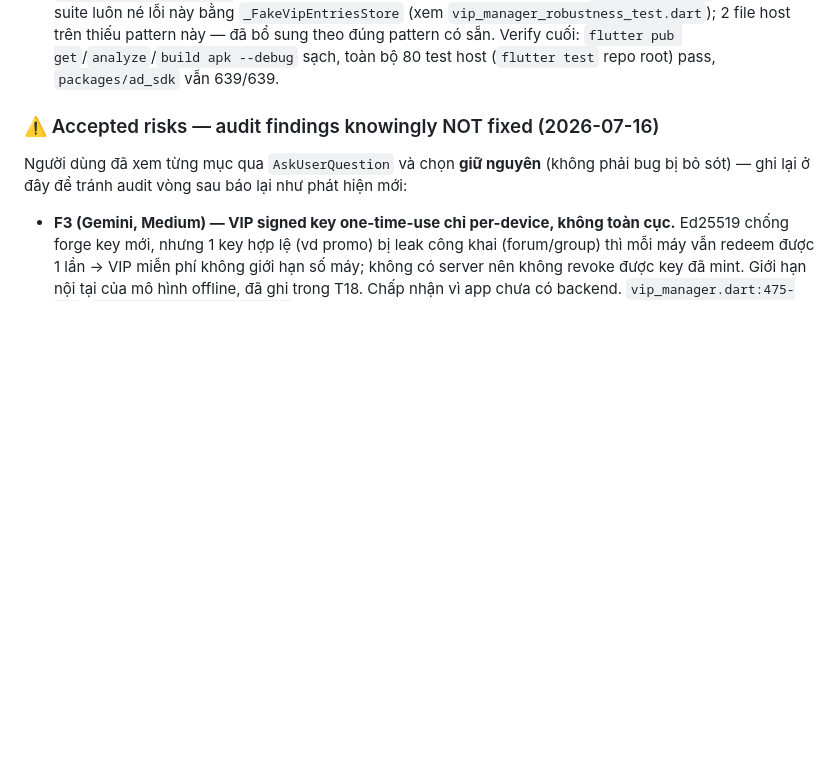
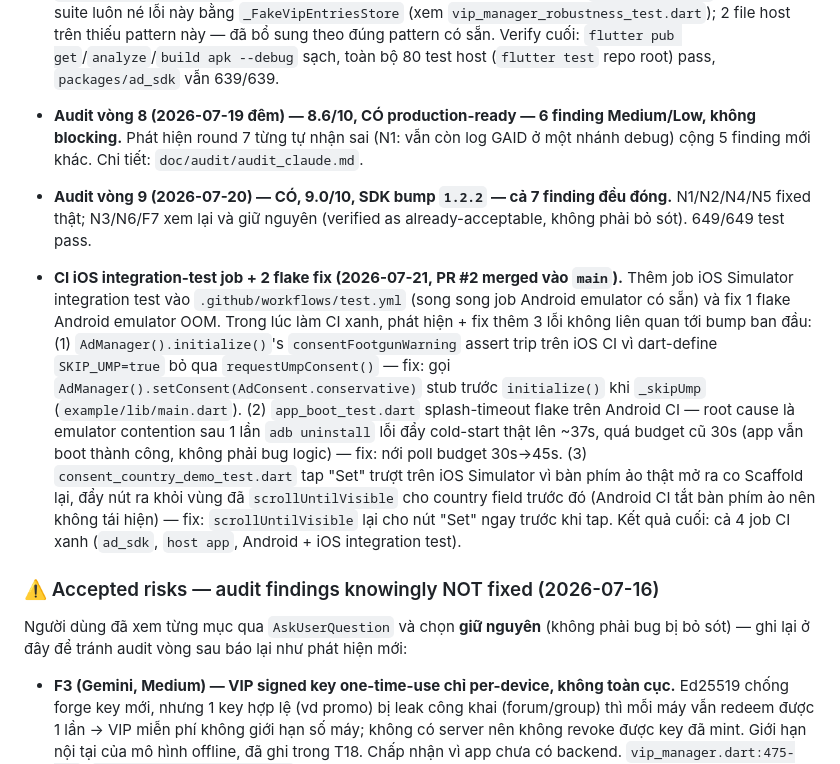
Before and after one commit to royt93/FlutterBase2025, a Markdown page: doc/feature.md, the part around the change. Drawn GitHub-style; blank space fills up the shorter version.

Commit message:
docs(feature): record audit round 8/9 verdicts + CI integration-test fix
feature.md hadn't been updated since the round-7 entry; backfill the
round-8/9 audit outcomes and the PR #2 CI fixes now that both are
merged to main.

Co-Authored-By: Claude Sonnet 5 <noreply@anthropic.com>

```diff
--- a/doc/feature.md
+++ b/doc/feature.md
@@ -338,6 +338,33 @@ Updated: 2026-07-18
   trên thiếu pattern này — đã bổ sung theo đúng pattern có sẵn. Verify cuối:
   `flutter pub get`/`analyze`/`build apk --debug` sạch, toàn bộ 80 test host
   (`flutter test` repo root) pass, `packages/ad_sdk` vẫn 639/639.
+
+- **Audit vòng 8 (2026-07-19 đêm) — 8.6/10, CÓ production-ready — 6 finding
+  Medium/Low, không blocking.** Phát hiện round 7 từng tự nhận sai (N1: vẫn
+  còn log GAID ở một nhánh debug) cộng 5 finding mới khác. Chi tiết:
+  `doc/audit/audit_claude.md`.
+
+- **Audit vòng 9 (2026-07-20) — CÓ, 9.0/10, SDK bump `1.2.2` — cả 7 finding
+  đều đóng.** N1/N2/N4/N5 fixed thật; N3/N6/F7 xem lại và giữ nguyên (verified
+  as already-acceptable, không phải bỏ sót). 649/649 test pass.
+
+- **CI iOS integration-test job + 2 flake fix (2026-07-21, PR #2 merged vào
+  `main`).** Thêm job iOS Simulator integration test vào `.github/workflows/test.yml`
+  (song song job Android emulator có sẵn) và fix 1 flake Android emulator OOM.
+  Trong lúc làm CI xanh, phát hiện + fix thêm 3 lỗi không liên quan tới bump
+  ban đầu: (1) `AdManager().initialize()`'s `consentFootgunWarning` assert
+  trip trên iOS CI vì dart-define `SKIP_UMP=true` bỏ qua
+  `requestUmpConsent()` — fix: gọi `AdManager().setConsent(AdConsent.conservative)`
+  stub trước `initialize()` khi `_skipUmp` (`example/lib/main.dart`). (2)
+  `app_boot_test.dart` splash-timeout flake trên Android CI — root cause là
+  emulator contention sau 1 lần `adb uninstall` lỗi đẩy cold-start thật lên
+  ~37s, quá budget cũ 30s (app vẫn boot thành công, không phải bug logic) —
+  fix: nới poll budget 30s→45s. (3) `consent_country_demo_test.dart` tap
+  "Set" trượt trên iOS Simulator vì bàn phím ảo thật mở ra co Scaffold lại,
+  đẩy nút ra khỏi vùng đã `scrollUntilVisible` cho country field trước đó
+  (Android CI tắt bàn phím ảo nên không tái hiện) — fix: `scrollUntilVisible`
+  lại cho nút "Set" ngay trước khi tap. Kết quả cuối: cả 4 job CI xanh
+  (`ad_sdk`, `host app`, Android + iOS integration test).
 
 ### ⚠️ Accepted risks — audit findings knowingly NOT fixed (2026-07-16)
 Người dùng đã xem từng mục qua `AskUserQuestion` và chọn **giữ nguyên** (không
```
